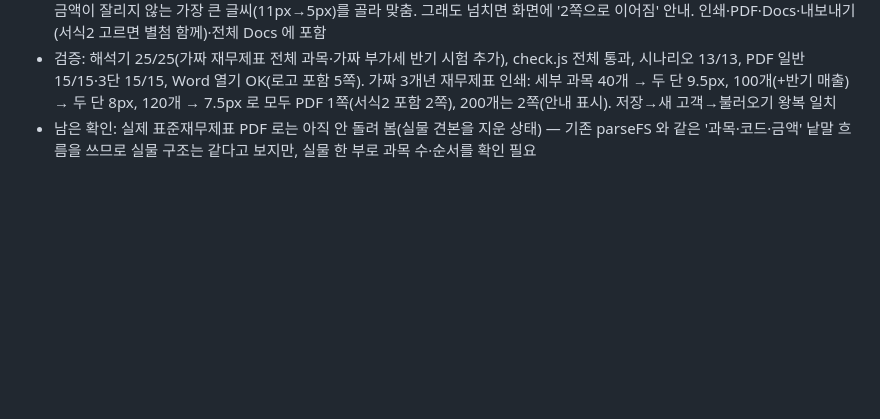
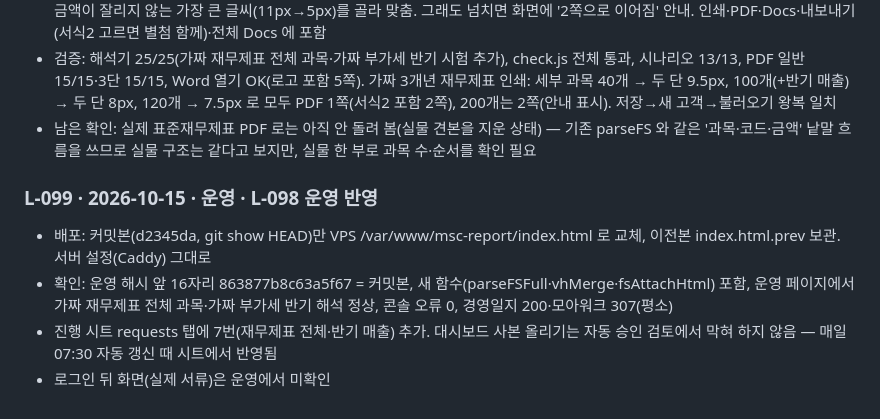
Before and after one commit to leadMSC/costep_report_system, a Markdown page: 작업로그.md, the part around the change. GitHub-like rendering; blank space fills up the shorter version.

Commit message:
L-099 L-098 운영 반영 기록
Co-Authored-By: Claude Opus 5.5 <noreply@anthropic.com>

```diff
--- a/작업로그.md
+++ b/작업로그.md
@@ -678,3 +678,9 @@
 - 보고서: 서식2 요약 표(매출·영업이익·부채·자본)를 원 단위 콤마로. 서식2 뒤에 [별첨] 3개년 표준재무제표(+반기별 매출) 한 쪽 — 재무상태표·손익계산서 전체 과목(세 해 모두 0·빈칸인 세부 과목은 뺌). 한 단/두 단(줄 수를 반씩 나눔) 중 A4 한 쪽에 들어가면서 금액이 잘리지 않는 가장 큰 글씨(11px→5px)를 골라 맞춤. 그래도 넘치면 화면에 '2쪽으로 이어짐' 안내. 인쇄·PDF·Docs·내보내기(서식2 고르면 별첨 함께)·전체 Docs 에 포함
 - 검증: 해석기 25/25(가짜 재무제표 전체 과목·가짜 부가세 반기 시험 추가), check.js 전체 통과, 시나리오 13/13, PDF 일반 15/15·3단 15/15, Word 열기 OK(로고 포함 5쪽). 가짜 3개년 재무제표 인쇄: 세부 과목 40개 → 두 단 9.5px, 100개(+반기 매출) → 두 단 8px, 120개 → 7.5px 로 모두 PDF 1쪽(서식2 포함 2쪽), 200개는 2쪽(안내 표시). 저장→새 고객→불러오기 왕복 일치
 - 남은 확인: 실제 표준재무제표 PDF 로는 아직 안 돌려 봄(실물 견본을 지운 상태) — 기존 parseFS 와 같은 '과목·코드·금액' 낱말 흐름을 쓰므로 실물 구조는 같다고 보지만, 실물 한 부로 과목 수·순서를 확인 필요
+
+### L-099 · 2026-10-15 · 운영 · L-098 운영 반영
+- 배포: 커밋본(d2345da, git show HEAD)만 VPS /var/www/msc-report/index.html 로 교체, 이전본 index.html.prev 보관. 서버 설정(Caddy) 그대로
+- 확인: 운영 해시 앞 16자리 863877b8c63a5f67 = 커밋본, 새 함수(parseFSFull·vhMerge·fsAttachHtml) 포함, 운영 페이지에서 가짜 재무제표 전체 과목·가짜 부가세 반기 해석 정상, 콘솔 오류 0, 경영일지 200·모아워크 307(평소)
+- 진행 시트 requests 탭에 7번(재무제표 전체·반기 매출) 추가. 대시보드 사본 올리기는 자동 승인 검토에서 막혀 하지 않음 — 매일 07:30 자동 갱신 때 시트에서 반영됨
+- 로그인 뒤 화면(실제 서류)은 운영에서 미확인
```
